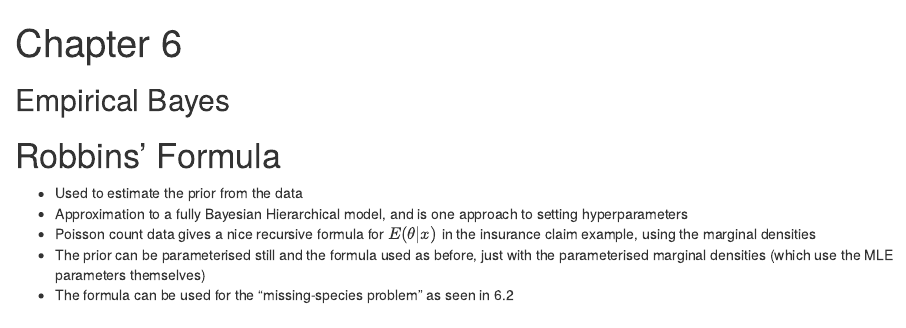
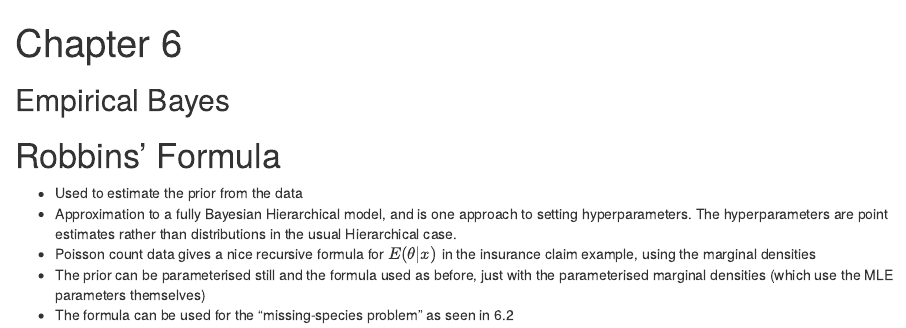
Before and after one commit to paroussisc/stats, an R Markdown document (casi/chapter_6/notes.Rmd): the page in a window 1100 px wide, from its top. Rendered offline with R 4.5, knitr and Pandoc, with nearby package versions.

Commit message:
Add a note

```diff
--- a/casi/chapter_6/notes.Rmd
+++ b/casi/chapter_6/notes.Rmd
@@ -12,7 +12,7 @@ knitr::opts_chunk$set(echo = TRUE)
 # Robbins' Formula
 
 - Used to estimate the prior from the data
-- Approximation to a fully Bayesian Hierarchical model, and is one approach to setting hyperparameters
+- Approximation to a fully Bayesian Hierarchical model, and is one approach to setting hyperparameters. The hyperparameters are point estimates rather than distributions in the usual Hierarchical case.
 - Poisson count data gives a nice recursive formula for $E(\theta|x)$ in the insurance claim example, using the marginal densities
 - The prior can be parameterised still and the formula used as before, just with the parameterised marginal densities (which use the MLE parameters themselves)
 - The formula can be used for the "missing-species problem" as seen in 6.2
```
